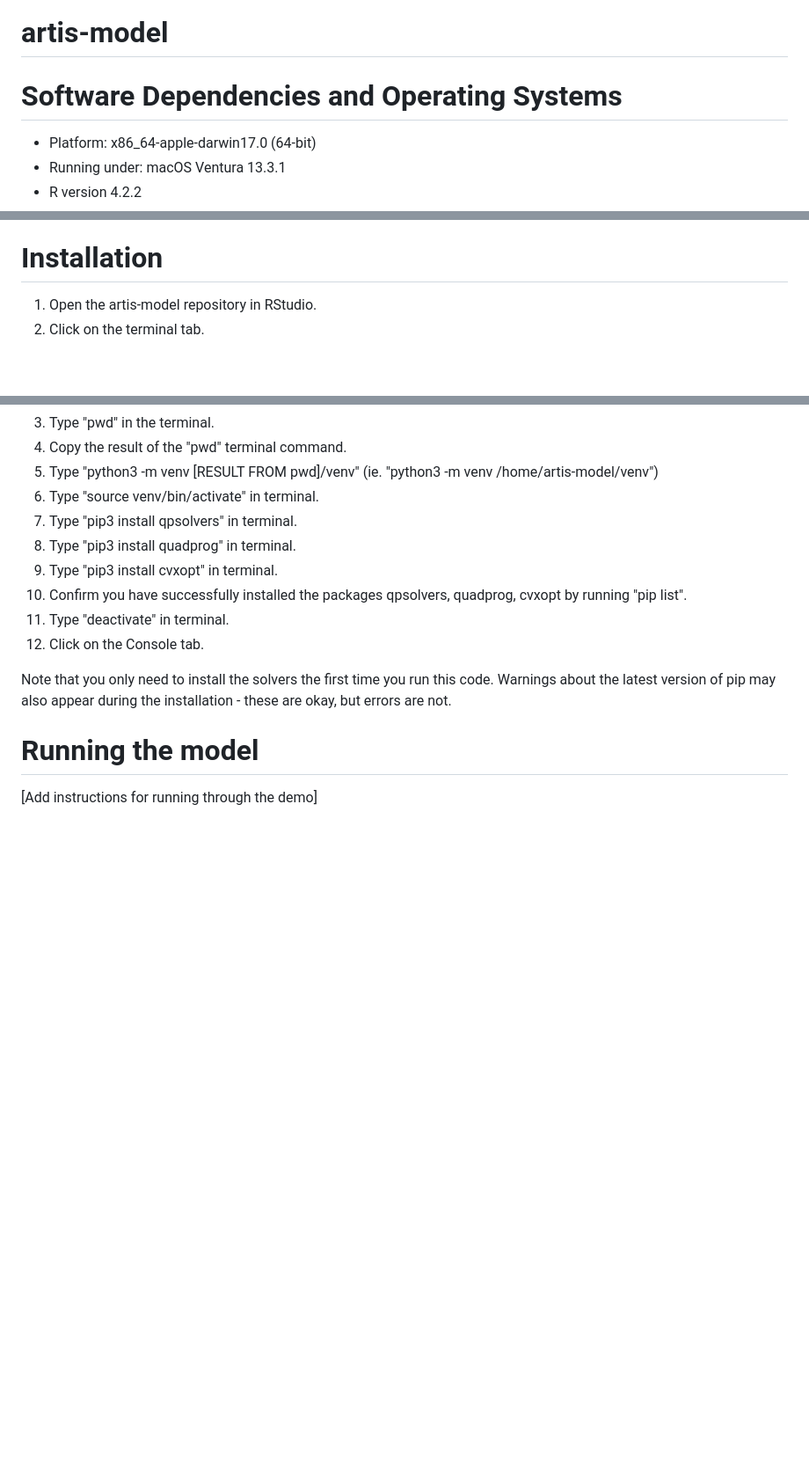
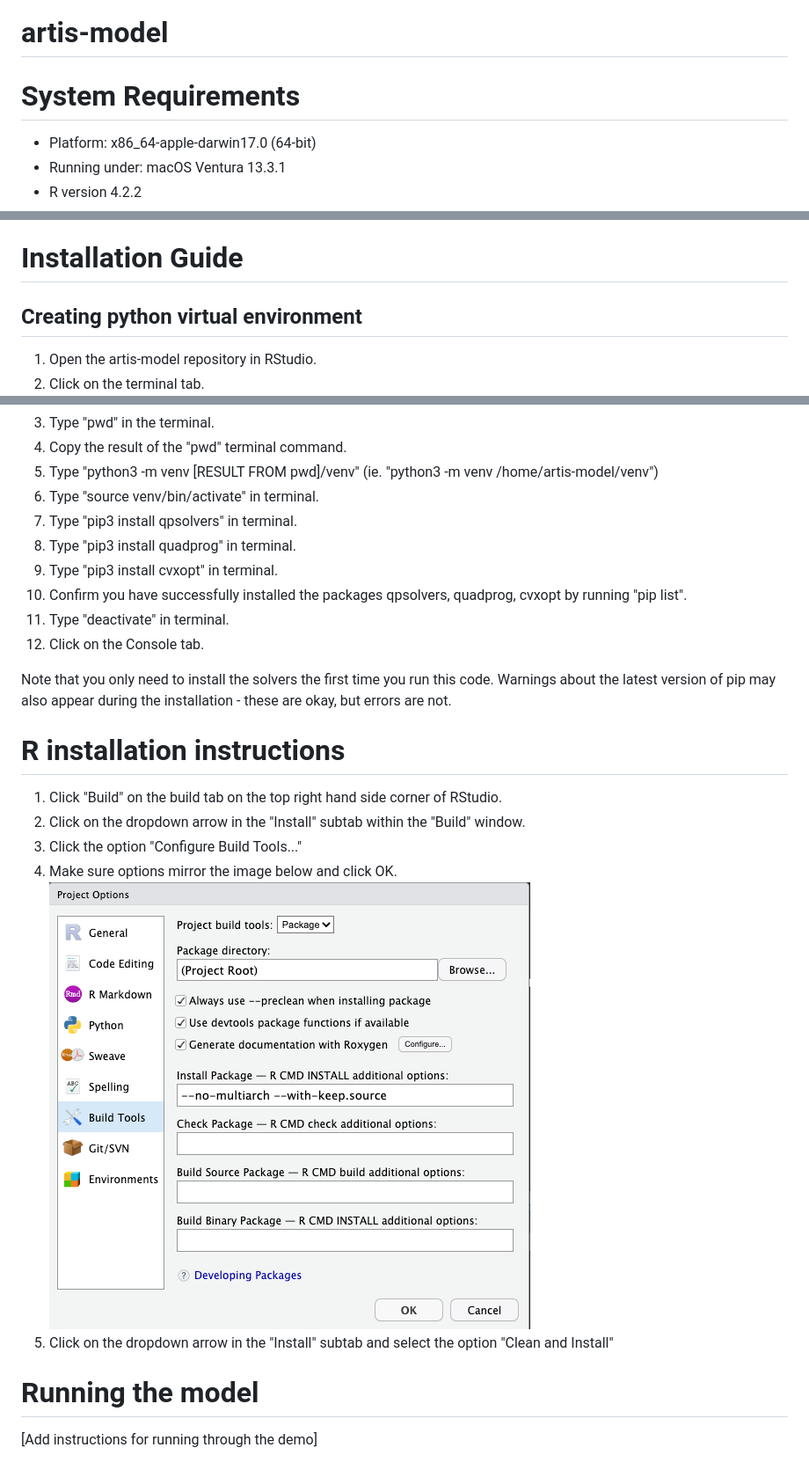
Before and after one commit to Seafood-Globalization-Lab/artis-model, a Markdown page: README.md, 3 parts joined by grey strips. Shown: that part at 88% size. Drawn GitHub-style; pictures changed too: documentation/artis_r_build_config_options.png (added); blank space fills up the shorter version.

Commit message:
R installation instructions

```diff
--- a/README.md
+++ b/README.md
@@ -1,6 +1,6 @@
 # artis-model
 
-# Software Dependencies and Operating Systems
+# System Requirements
 - Platform: x86_64-apple-darwin17.0 (64-bit)
 - Running under: macOS Ventura 13.3.1
 - R version 4.2.2
@@ -40,8 +40,9 @@
   - scs        3.2.3
   - setuptools 65.6.3
 
-# Installation
+# Installation Guide
 
+## Creating python virtual environment
 1. Open the artis-model repository in RStudio.
 2. Click on the terminal tab.
 3. Type "pwd" in the terminal.
@@ -57,5 +58,13 @@
 
 Note that you only need to install the solvers the first time you run this code. Warnings about the latest version of pip may also appear during the installation - these are okay, but errors are not.
 
+# R installation instructions
+1. Click "Build" on the build tab on the top right hand side corner of RStudio.
+2. Click on the dropdown arrow in the "Install" subtab within the "Build" window.
+3. Click the option "Configure Build Tools..."
+4. Make sure options mirror the image below and click OK.
+![Build configuration options](documentation/artis_r_build_config_options.png)
+5. Click on the dropdown arrow in the "Install" subtab and select the option "Clean and Install"
+
 # Running the model
 [Add instructions for running through the demo]
```
